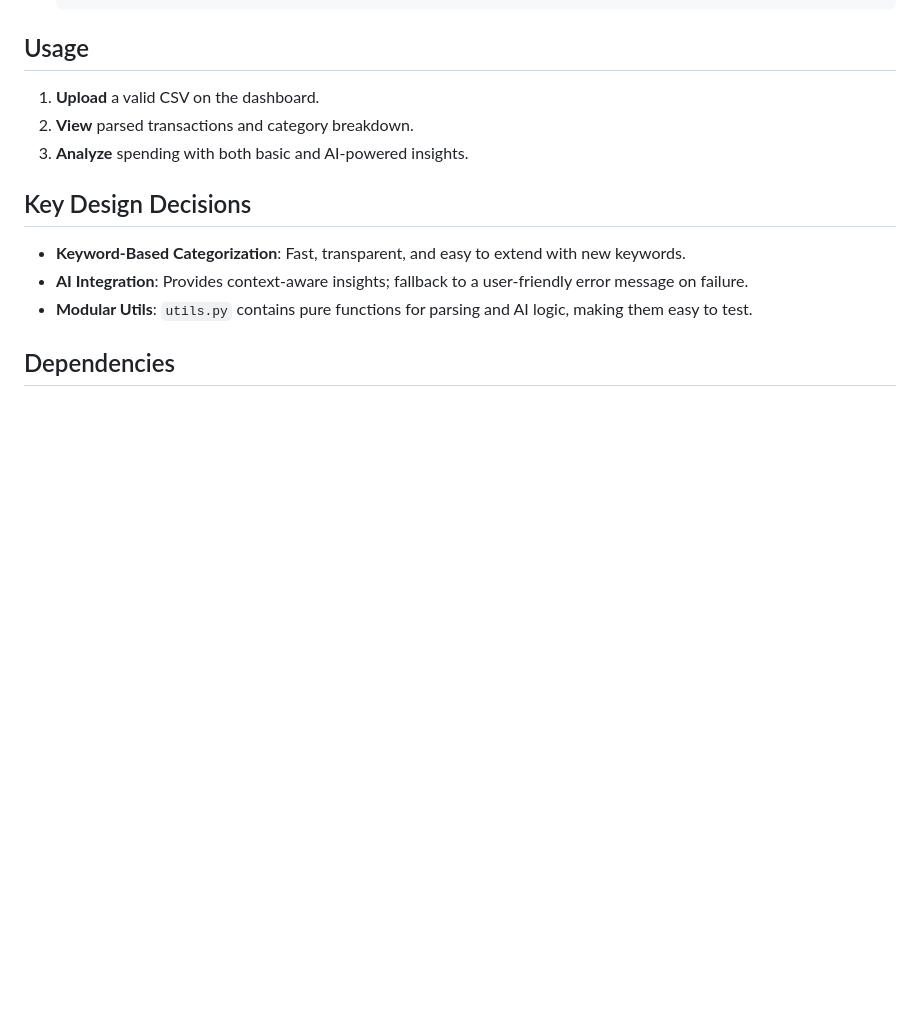
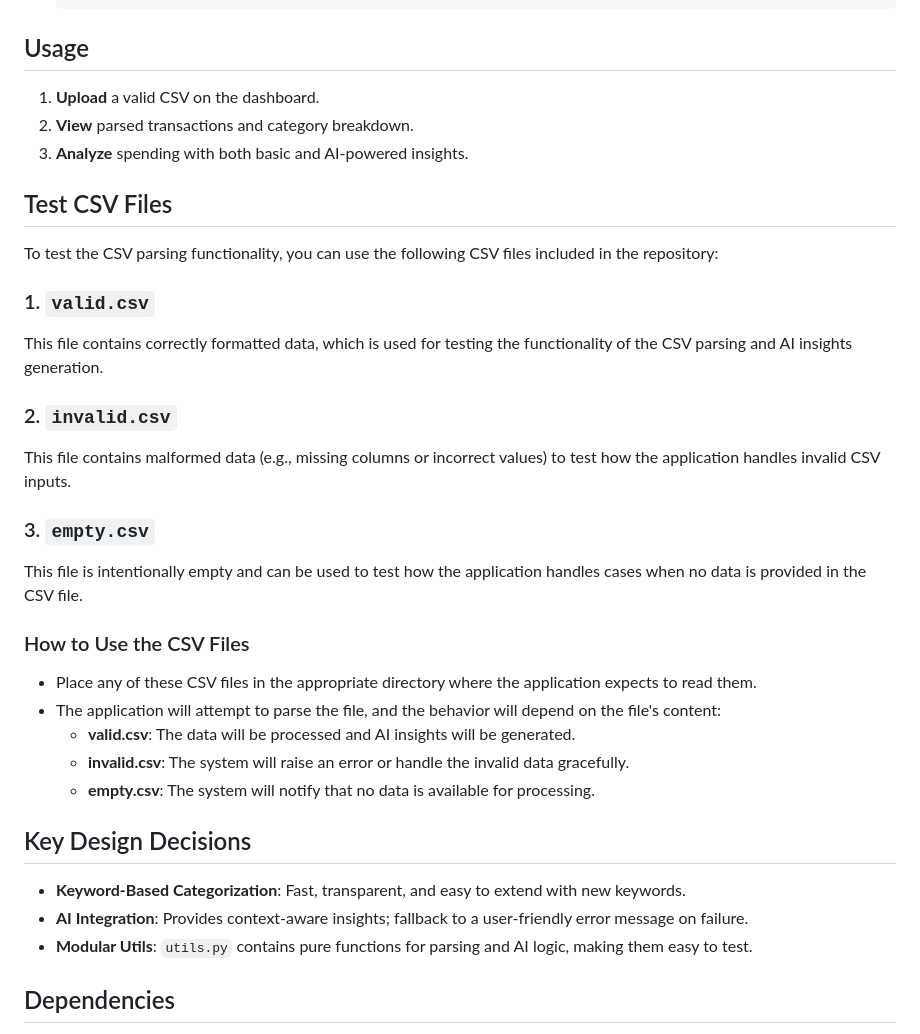
Before and after one commit to geerthikumar2100/ai-expense-analyzer, a Markdown page: README.md, the part around the change. Rendered like a GitHub page; blank space fills up the shorter version.

```diff
--- a/README.md
+++ b/README.md
@@ -87,6 +87,28 @@ AI_Expense_Analyzer_Project/
 2. **View** parsed transactions and category breakdown.
 3. **Analyze** spending with both basic and AI‑powered insights.
 
+## Test CSV Files
+
+To test the CSV parsing functionality, you can use the following CSV files included in the repository:
+
+### 1. `valid.csv`
+This file contains correctly formatted data, which is used for testing the functionality of the CSV parsing and AI insights generation.
+
+### 2. `invalid.csv`
+This file contains malformed data (e.g., missing columns or incorrect values) to test how the application handles invalid CSV inputs.
+
+### 3. `empty.csv`
+This file is intentionally empty and can be used to test how the application handles cases when no data is provided in the CSV file.
+
+### How to Use the CSV Files
+
+- Place any of these CSV files in the appropriate directory where the application expects to read them.
+- The application will attempt to parse the file, and the behavior will depend on the file's content:
+  - **valid.csv**: The data will be processed and AI insights will be generated.
+  - **invalid.csv**: The system will raise an error or handle the invalid data gracefully.
+  - **empty.csv**: The system will notify that no data is available for processing.
+
+
 ## Key Design Decisions
 
 - **Keyword-Based Categorization**: Fast, transparent, and easy to extend with new keywords.
```
